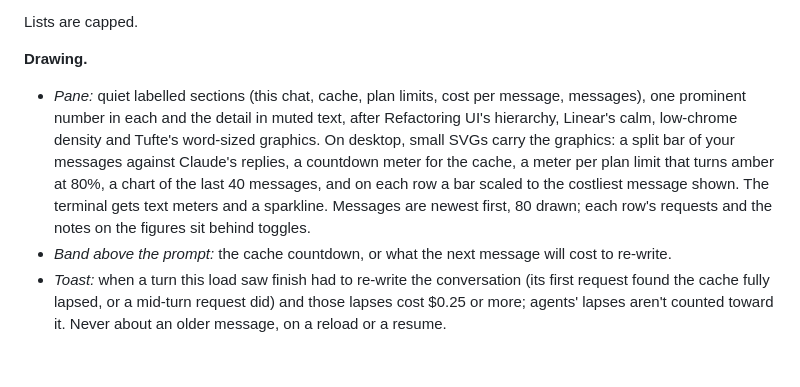
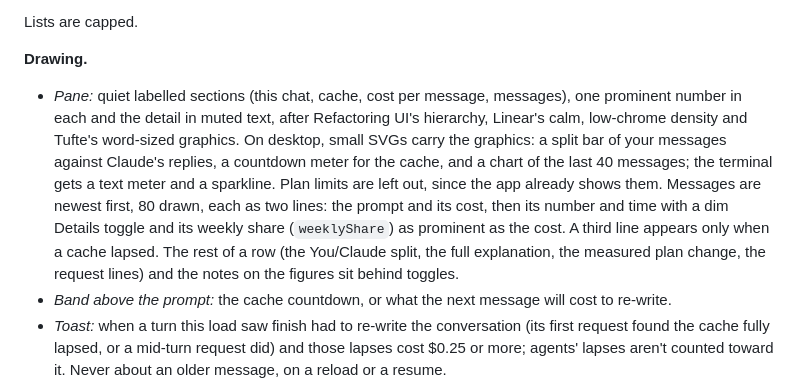
Before and after one commit to NessDan/claude-token-usage, a Markdown page: docs/DESIGN.md, the part around the change. Drawn GitHub-style; blank space fills up the shorter version.

```diff
--- a/docs/DESIGN.md
+++ b/docs/DESIGN.md
@@ -139,7 +139,7 @@ Lists are capped.
 
 **Drawing.**
 
-- *Pane:* quiet labelled sections (this chat, cache, plan limits, cost per message, messages), one prominent number in each and the detail in muted text, after Refactoring UI's hierarchy, Linear's calm, low-chrome density and Tufte's word-sized graphics. On desktop, small SVGs carry the graphics: a split bar of your messages against Claude's replies, a countdown meter for the cache, a meter per plan limit that turns amber at 80%, a chart of the last 40 messages, and on each row a bar scaled to the costliest message shown. The terminal gets text meters and a sparkline. Messages are newest first, 80 drawn; each row's requests and the notes on the figures sit behind toggles.
+- *Pane:* quiet labelled sections (this chat, cache, cost per message, messages), one prominent number in each and the detail in muted text, after Refactoring UI's hierarchy, Linear's calm, low-chrome density and Tufte's word-sized graphics. On desktop, small SVGs carry the graphics: a split bar of your messages against Claude's replies, a countdown meter for the cache, and a chart of the last 40 messages; the terminal gets a text meter and a sparkline. Plan limits are left out, since the app already shows them. Messages are newest first, 80 drawn, each as two lines: the prompt and its cost, then its number and time with a dim Details toggle and its weekly share (`weeklyShare`) as prominent as the cost. A third line appears only when a cache lapsed. The rest of a row (the You/Claude split, the full explanation, the measured plan change, the request lines) and the notes on the figures sit behind toggles.
 - *Band above the prompt:* the cache countdown, or what the next message will cost to re-write.
 - *Toast:* when a turn this load saw finish had to re-write the conversation (its first request found the cache fully lapsed, or a mid-turn request did) and those lapses cost $0.25 or more; agents' lapses aren't counted toward it. Never about an older message, on a reload or a resume.
 - *The line under each answer:* each lapse with its own figure: the first request's (worded by why), mid-turn ones, agents'.
```
Also changed, not shown: README.md (+6 -12 lines), plugins/usage-meter/README.md (+1 -1 lines), docs/images/usage-pane.png.
